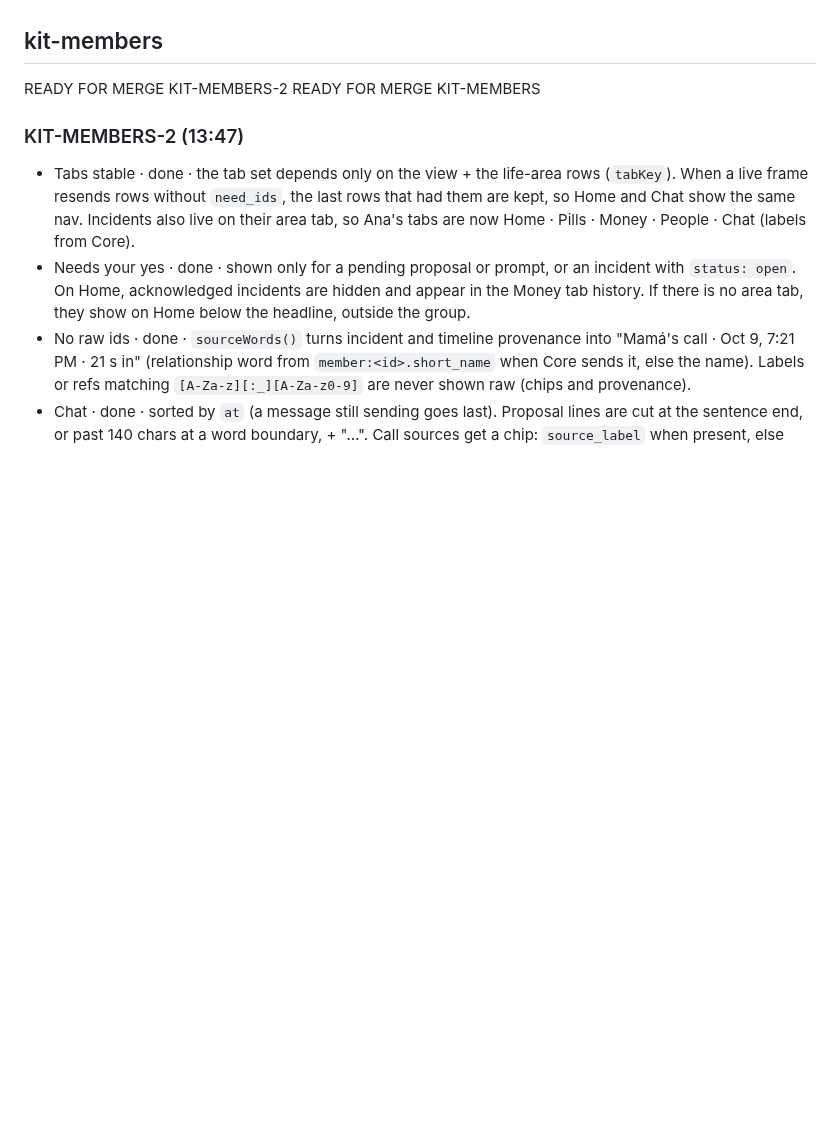
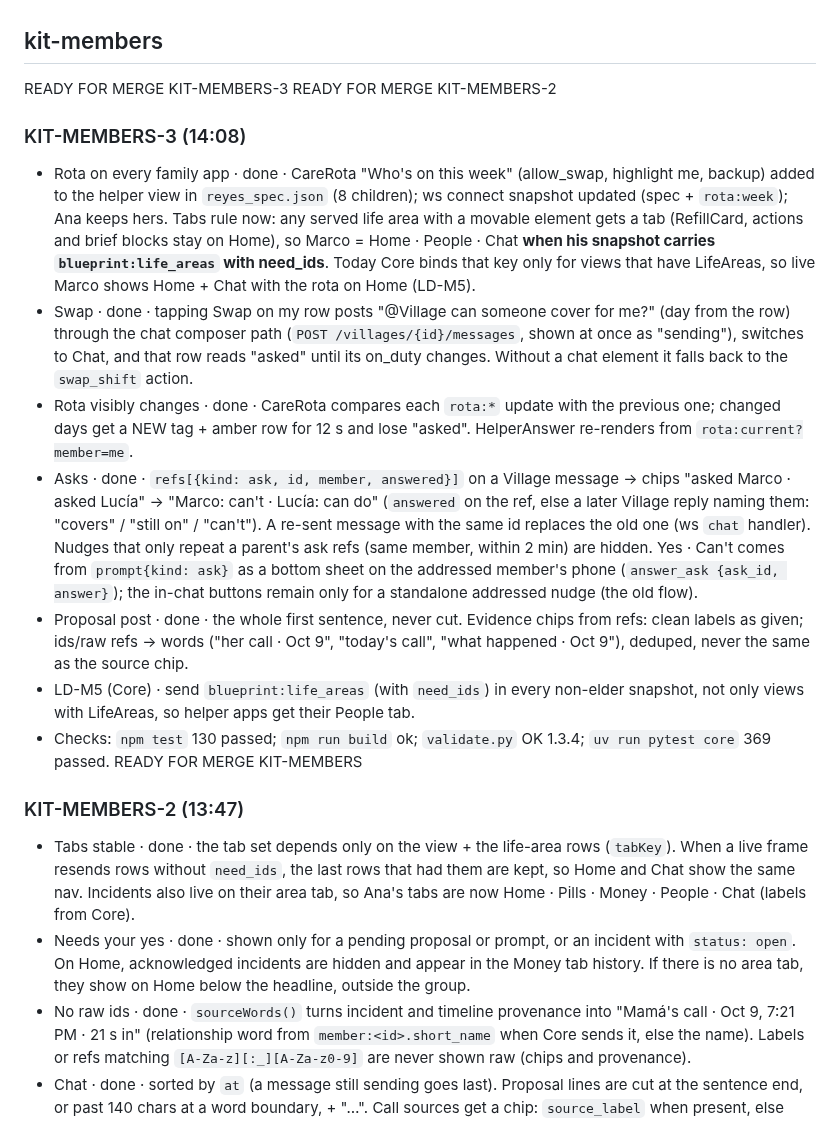
Before and after one commit to richelgomez99/village, a Markdown page: LANE-REPORT.md, the part around the change. Drawn GitHub-style; blank space fills up the shorter version.

Commit message:
LANE-REPORT: READY FOR MERGE KIT-MEMBERS-3
Co-Authored-By: Claude Opus 5.5 <noreply@anthropic.com>
Claude-Session: https://claude.ai/code/session_01J11Py3S7ZNLQiC9ZvkDdzT

```diff
--- a/LANE-REPORT.md
+++ b/LANE-REPORT.md
@@ -683,7 +683,16 @@ LD-7: core.llm now routes builder → Anthropic claude-sonnet-5-5 and verifier
 - Live push · done · `deploy_elevenlabs.py --yes-live --no-tools --only mom-line`. The mom line now has `platform_settings.evaluation.criteria` (type `prompt`): safe_money_outcome, verified_with_real_member, usted_register, ai_disclosed. It also has `platform_settings.data_collection`: claimed_identity, amount (number), outcome (denied|timeout|confirmed|none), caller_language. Live dump after the push: (a) static Spanish AI-disclosure first message with no variables, (b) no referenced variable lacks a default, (c) narrowed guardrail, (d) init flag true. Mocked: nothing. Not checked: no scored conversation yet.
 - README · done · `scripts/stage.sh caller elder|unknown` (the `/admin/demo-caller` switch and how the init hook and receptionist react), plus the evaluation/data-collection fields.
 ## kit-members
+READY FOR MERGE KIT-MEMBERS-3
 READY FOR MERGE KIT-MEMBERS-2
+### KIT-MEMBERS-3 (14:08)
+- Rota on every family app · done · CareRota "Who's on this week" (allow_swap, highlight me, backup) added to the helper view in `reyes_spec.json` (8 children); ws connect snapshot updated (spec + `rota:week`); Ana keeps hers. Tabs rule now: any served life area with a movable element gets a tab (RefillCard, actions and brief blocks stay on Home), so Marco = Home · People · Chat **when his snapshot carries `blueprint:life_areas` with need_ids**. Today Core binds that key only for views that have LifeAreas, so live Marco shows Home + Chat with the rota on Home (LD-M5).
+- Swap · done · tapping Swap on my row posts "@Village can someone cover <Day> for me?" (day from the row) through the chat composer path (`POST /villages/{id}/messages`, shown at once as "sending"), switches to Chat, and that row reads "asked" until its on_duty changes. Without a chat element it falls back to the `swap_shift` action.
+- Rota visibly changes · done · CareRota compares each `rota:*` update with the previous one; changed days get a NEW tag + amber row for 12 s and lose "asked". HelperAnswer re-renders from `rota:current?member=me`.
+- Asks · done · `refs[{kind: ask, id, member, answered}]` on a Village message → chips "asked Marco · asked Lucía" → "Marco: can't · Lucía: can do" (`answered` on the ref, else a later Village reply naming them: "covers" / "still on" / "can't"). A re-sent message with the same id replaces the old one (ws `chat` handler). Nudges that only repeat a parent's ask refs (same member, within 2 min) are hidden. Yes · Can't comes from `prompt{kind: ask}` as a bottom sheet on the addressed member's phone (`answer_ask {ask_id, answer}`); the in-chat buttons remain only for a standalone addressed nudge (the old flow).
+- Proposal post · done · the whole first sentence, never cut. Evidence chips from refs: clean labels as given; ids/raw refs → words ("her call · Oct 9", "today's call", "what happened · Oct 9"), deduped, never the same as the source chip.
+- LD-M5 (Core) · send `blueprint:life_areas` (with `need_ids`) in every non-elder snapshot, not only views with LifeAreas, so helper apps get their People tab.
+- Checks: `npm test` 130 passed; `npm run build` ok; `validate.py` OK 1.3.4; `uv run pytest core` 369 passed.
 READY FOR MERGE KIT-MEMBERS
 ### KIT-MEMBERS-2 (13:47)
 - Tabs stable · done · the tab set depends only on the view + the life-area rows (`tabKey`). When a live frame resends rows without `need_ids`, the last rows that had them are kept, so Home and Chat show the same nav. Incidents also live on their area tab, so Ana's tabs are now Home · Pills · Money · People · Chat (labels from Core).
```
